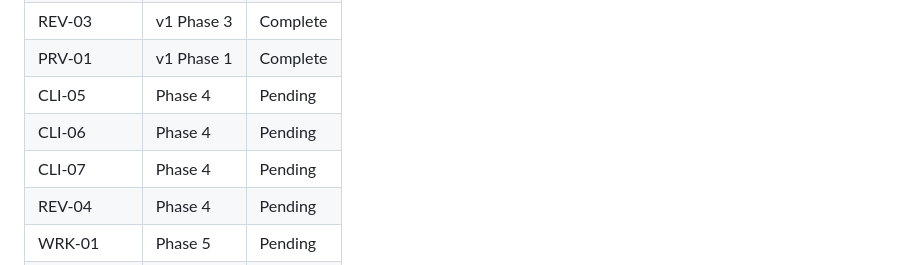
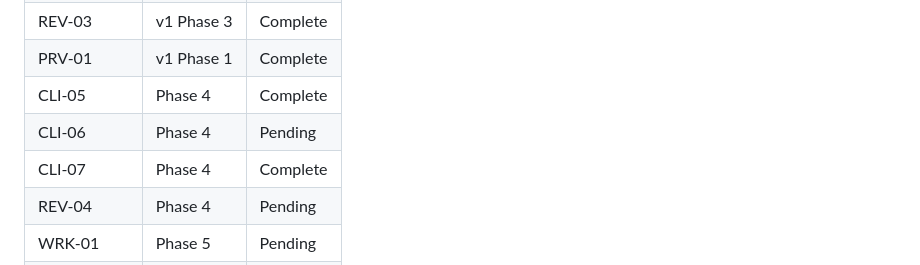
Before and after one commit to Deeps-Plato/dental-notes, a Markdown page: .planning/REQUIREMENTS.md, the part around one of its changes. Drawn GitHub-style.

```diff
--- a/.planning/REQUIREMENTS.md
+++ b/.planning/REQUIREMENTS.md
@@ -88,9 +88,9 @@
 | REV-02 | v1 Phase 3 | Complete |
 | REV-03 | v1 Phase 3 | Complete |
 | PRV-01 | v1 Phase 1 | Complete |
-| CLI-05 | Phase 4 | Pending |
+| CLI-05 | Phase 4 | Complete |
 | CLI-06 | Phase 4 | Pending |
-| CLI-07 | Phase 4 | Pending |
+| CLI-07 | Phase 4 | Complete |
 | REV-04 | Phase 4 | Pending |
 | WRK-01 | Phase 5 | Pending |
 | WRK-02 | Phase 5 | Pending |
```
Also changed, not shown: other parts of .planning/REQUIREMENTS.md (+2 -2 lines), .planning/STATE.md (+16 -13 lines), 1 other file.
